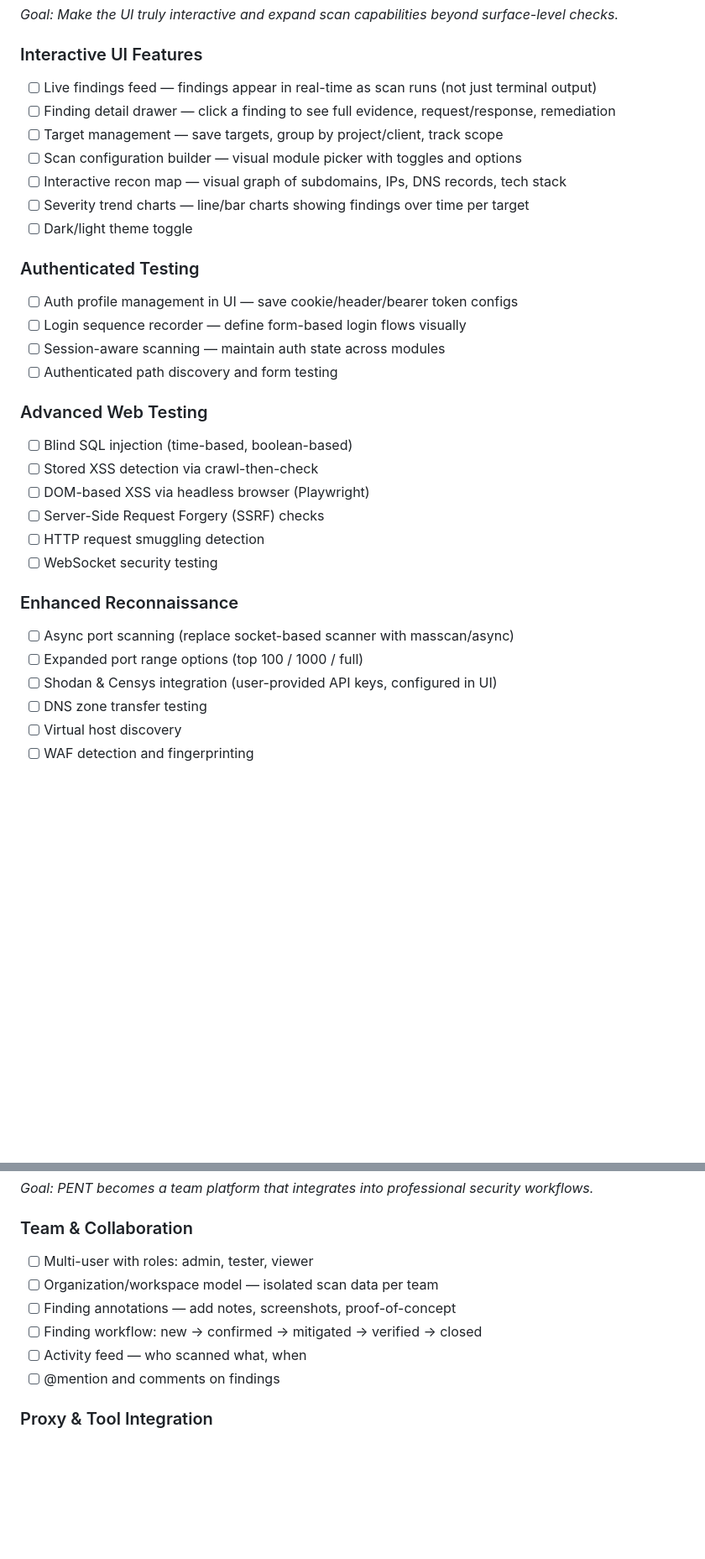
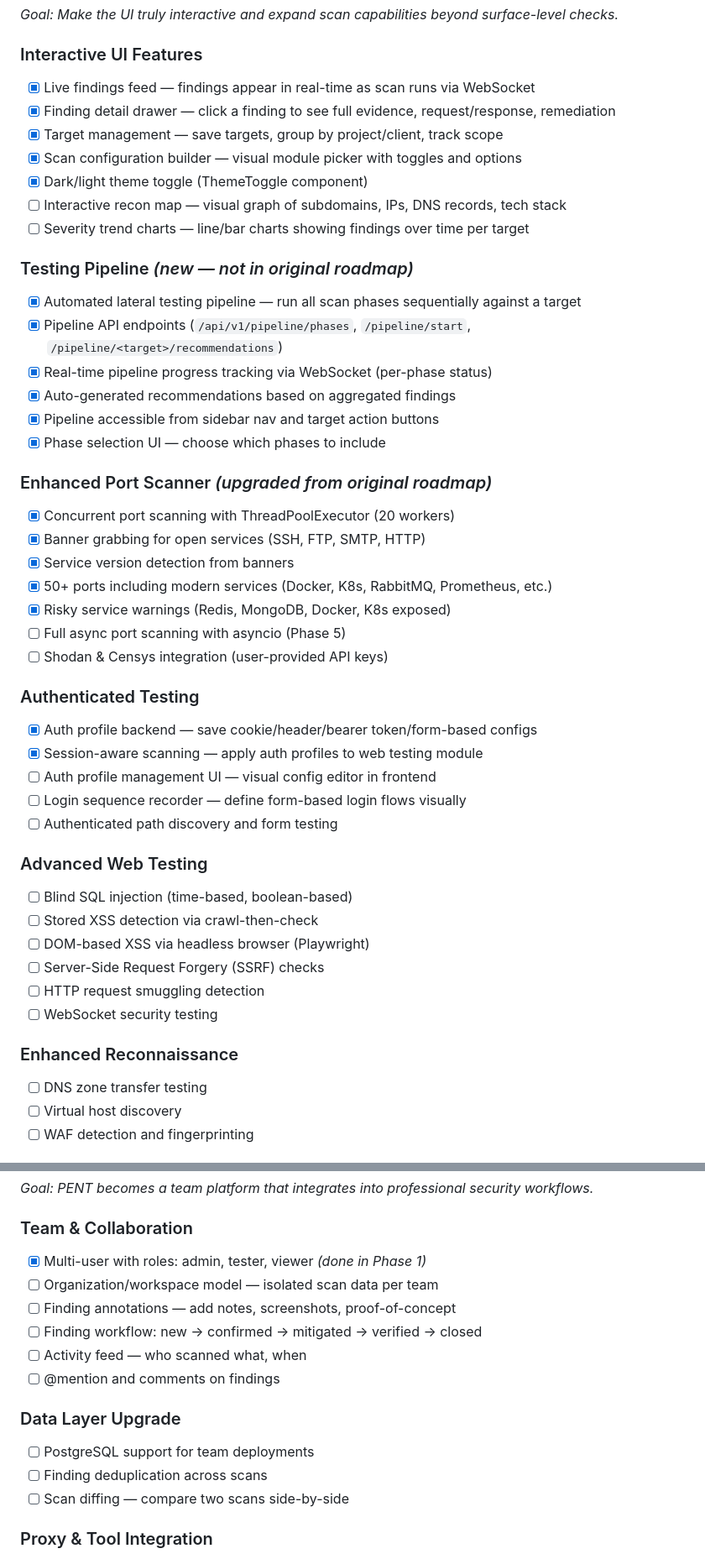
Before and after one commit to isinuss/pent, a Markdown page: ROADMAP.md, 2 parts joined by grey strips. Shown at 84% size. Rendered like a GitHub page; blank space fills up the shorter version.

```diff
--- a/ROADMAP.md
+++ b/ROADMAP.md
@@ -77,18 +79,36 @@ PENT has a modular scanning engine with 8 modules (recon, vuln scan, web test, J
 *Goal: Make the UI truly interactive and expand scan capabilities beyond surface-level checks.*
 
 ### Interactive UI Features
-- [ ] Live findings feed — findings appear in real-time as scan runs (not just terminal output)
-- [ ] Finding detail drawer — click a finding to see full evidence, request/response, remediation
-- [ ] Target management — save targets, group by project/client, track scope
-- [ ] Scan configuration builder — visual module picker with toggles and options
+- [x] Live findings feed — findings appear in real-time as scan runs via WebSocket
+- [x] Finding detail drawer — click a finding to see full evidence, request/response, remediation
+- [x] Target management — save targets, group by project/client, track scope
+- [x] Scan configuration builder — visual module picker with toggles and options
+- [x] Dark/light theme toggle (ThemeToggle component)
 - [ ] Interactive recon map — visual graph of subdomains, IPs, DNS records, tech stack
 - [ ] Severity trend charts — line/bar charts showing findings over time per target
-- [ ] Dark/light theme toggle
+
+### Testing Pipeline *(new — not in original roadmap)*
+- [x] Automated lateral testing pipeline — run all scan phases sequentially against a target
+- [x] Pipeline API endpoints (`/api/v1/pipeline/phases`, `/pipeline/start`, `/pipeline/<target>/recommendations`)
+- [x] Real-time pipeline progress tracking via WebSocket (per-phase status)
+- [x] Auto-generated recommendations based on aggregated findings
+- [x] Pipeline accessible from sidebar nav and target action buttons
+- [x] Phase selection UI — choose which phases to include
+
+### Enhanced Port Scanner *(upgraded from original roadmap)*
+- [x] Concurrent port scanning with ThreadPoolExecutor (20 workers)
+- [x] Banner grabbing for open services (SSH, FTP, SMTP, HTTP)
+- [x] Service version detection from banners
+- [x] 50+ ports including modern services (Docker, K8s, RabbitMQ, Prometheus, etc.)
+- [x] Risky service warnings (Redis, MongoDB, Docker, K8s exposed)
+- [ ] Full async port scanning with asyncio (Phase 5)
+- [ ] Shodan & Censys integration (user-provided API keys)
 
 ### Authenticated Testing
-- [ ] Auth profile management in UI — save cookie/header/bearer token configs
+- [x] Auth profile backend — save cookie/header/bearer token/form-based configs
+- [x] Session-aware scanning — apply auth profiles to web testing module
+- [ ] Auth profile management UI — visual config editor in frontend
 - [ ] Login sequence recorder — define form-based login flows visually
-- [ ] Session-aware scanning — maintain auth state across modules
 - [ ] Authenticated path discovery and form testing
 
 ### Advanced Web Testing
@@ -100,9 +120,6 @@ PENT has a modular scanning engine with 8 modules (recon, vuln scan, web test, J
 - [ ] WebSocket security testing
 
 ### Enhanced Reconnaissance
-- [ ] Async port scanning (replace socket-based scanner with masscan/async)
-- [ ] Expanded port range options (top 100 / 1000 / full)
-- [ ] Shodan & Censys integration (user-provided API keys, configured in UI)
 - [ ] DNS zone transfer testing
 - [ ] Virtual host discovery
 - [ ] WAF detection and fingerprinting
@@ -120,12 +137,17 @@ PENT has a modular scanning engine with 8 modules (recon, vuln scan, web test, J
 *Goal: PENT becomes a team platform that integrates into professional security workflows.*
 
 ### Team & Collaboration
-- [ ] Multi-user with roles: admin, tester, viewer
+- [x] Multi-user with roles: admin, tester, viewer *(done in Phase 1)*
 - [ ] Organization/workspace model — isolated scan data per team
 - [ ] Finding annotations — add notes, screenshots, proof-of-concept
 - [ ] Finding workflow: new → confirmed → mitigated → verified → closed
 - [ ] Activity feed — who scanned what, when
 - [ ] @mention and comments on findings
+
+### Data Layer Upgrade
+- [ ] PostgreSQL support for team deployments
+- [ ] Finding deduplication across scans
+- [ ] Scan diffing — compare two scans side-by-side
 
 ### Proxy & Tool Integration
 - [ ] Route scans through configurable HTTP/SOCKS proxy (Burp, ZAP)
```
Also changed, not shown: other parts of ROADMAP.md (+43 -36 lines).
